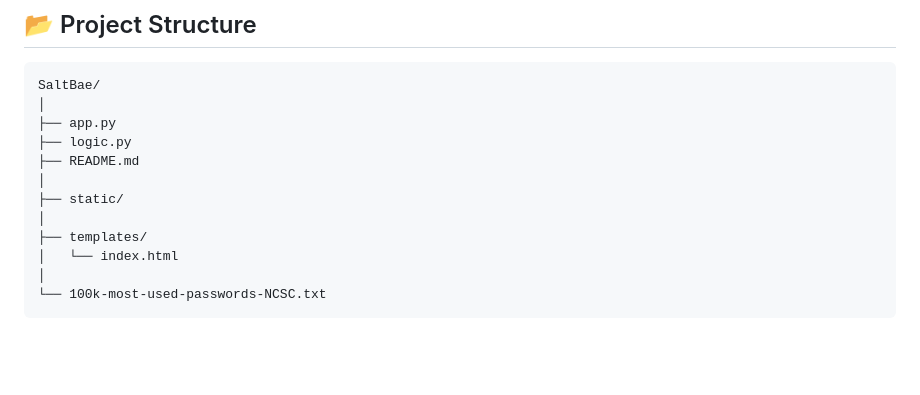
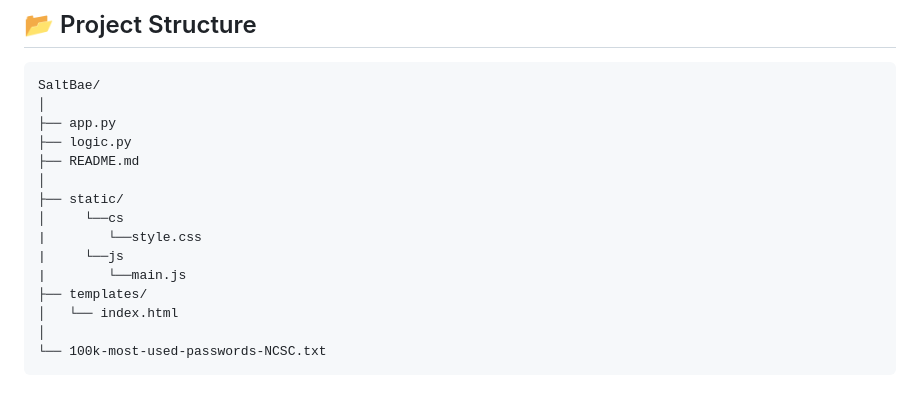
Before and after one commit to ah74n/saltbae, a Markdown page: README.md, the part around the change. Drawn GitHub-style; blank space fills up the shorter version.

```diff
--- a/README.md
+++ b/README.md
@@ -25,7 +25,10 @@ SaltBae/
 ├── README.md
 │
 ├── static/
-│
+│     └──cs
+|        └──style.css
+|     └──js
+|        └──main.js
 ├── templates/
 │   └── index.html
 │
```
